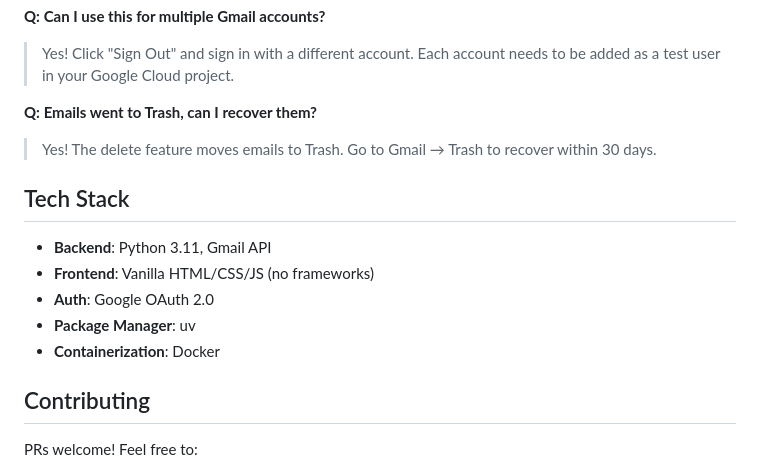
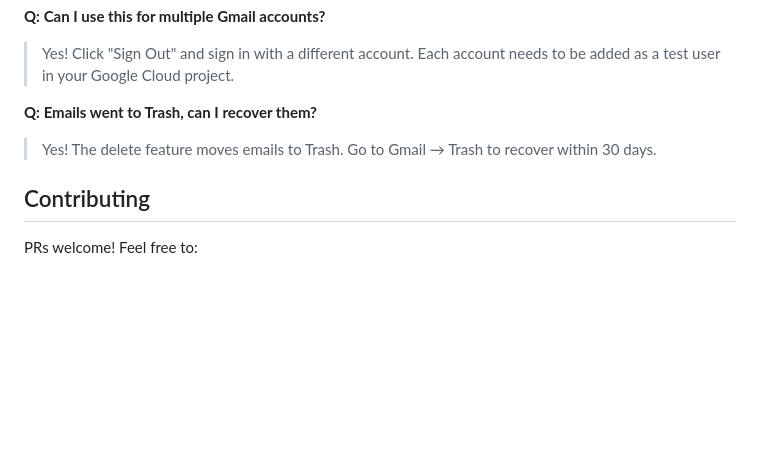
Before and after one commit to Gururagavendra/gmail-cleaner, a Markdown page: README.md, the part around the change printed below. GitHub-like rendering; blank space fills up the shorter version.

```diff
--- a/README.md
+++ b/README.md
@@ -151,14 +99,6 @@ gmail-cleaner/
 **Q: Emails went to Trash, can I recover them?**
 > Yes! The delete feature moves emails to Trash. Go to Gmail → Trash to recover within 30 days.
 
-## Tech Stack
-
-- **Backend**: Python 3.11, Gmail API
-- **Frontend**: Vanilla HTML/CSS/JS (no frameworks)
-- **Auth**: Google OAuth 2.0
-- **Package Manager**: uv
-- **Containerization**: Docker
-
 ## Contributing
 
 PRs welcome! Feel free to:
```
Also changed, not shown: other parts of README.md (+4 -56 lines).
